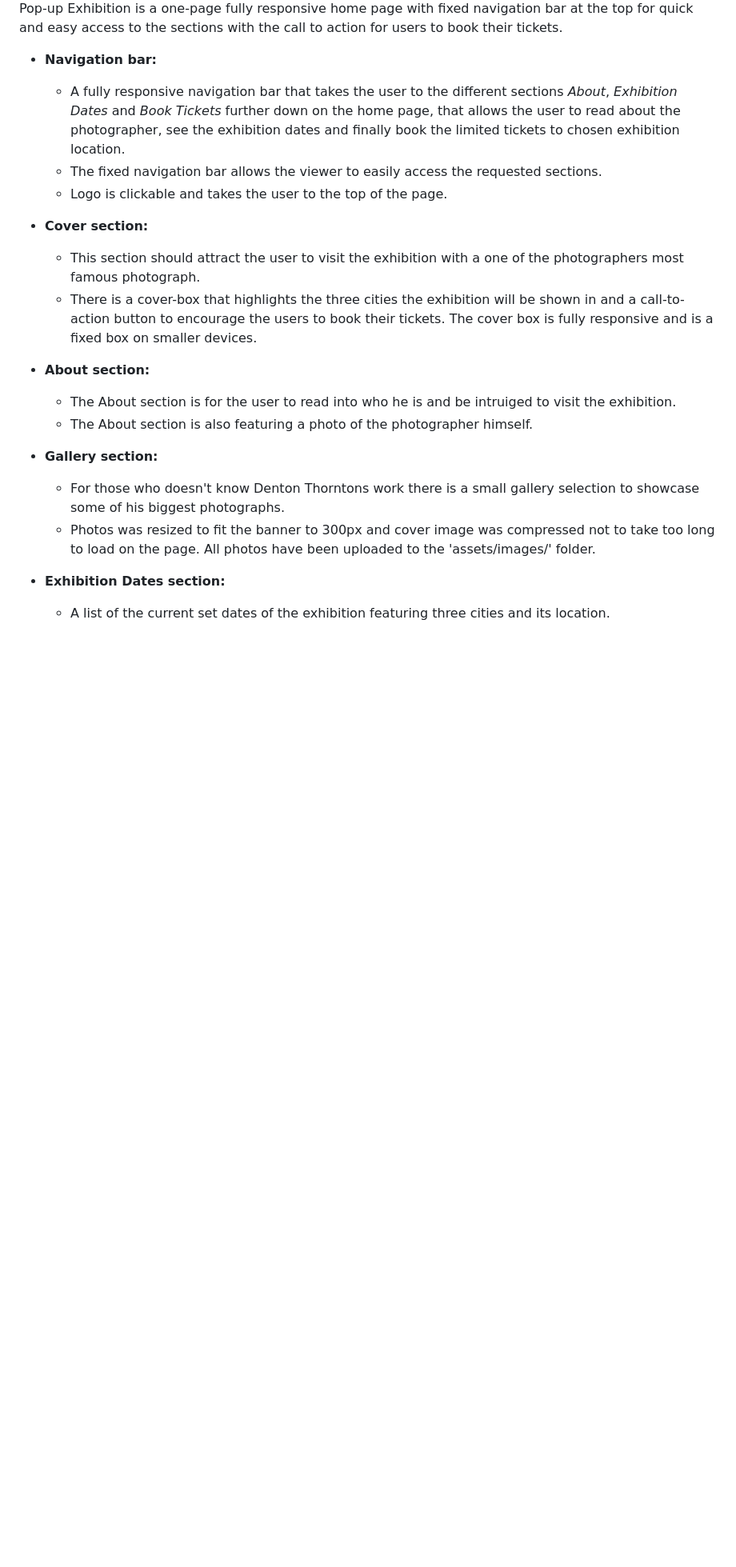
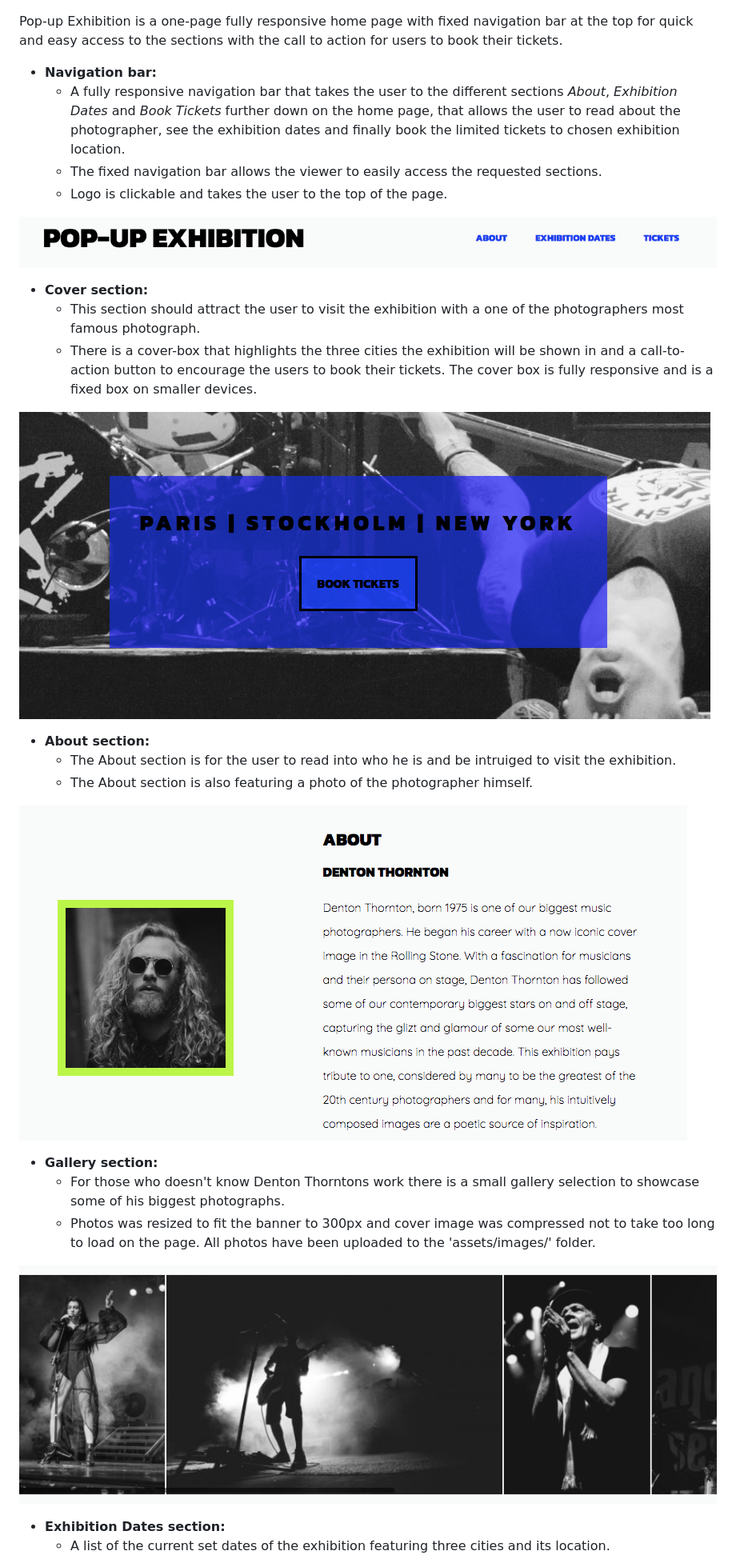
Before and after one commit to viktoriamahrberg/first-project, a Markdown page: README.md, the part around the change printed below. Shown: that part at 80% size. GitHub-like rendering; pictures changed too: assets/css/media/pop-up-exhibition-cover.png (added); blank space fills up the shorter version.

Commit message:
images visible in README file

```diff
--- a/README.md
+++ b/README.md
@@ -15,19 +15,27 @@ Pop-up Exhibition is a one-page fully responsive home page with fixed navigation
     * The fixed navigation bar allows the viewer to easily access the requested sections.
     * Logo is clickable and takes the user to the top of the page.
 
+![Navigation bar](assets/css/media/pop-up-exhibition-navbar.png)
+
 * **Cover section:**
     * This section should attract the user to visit the exhibition with a one of the photographers most famous photograph.
     * There is a cover-box that highlights the three cities the exhibition will be shown in and a call-to-action button to encourage the users to book their tickets.
     The cover box is fully responsive and is a fixed box on smaller devices.
 
+![Cover image](assets/css/media/pop-up-exhibition-cover.png)
+
 * **About section:**
     * The About section is for the user to read into who he is and be intruiged to visit the exhibition.
     * The About section is also featuring a photo of the photographer himself.
+
+![About section](assets/css/media/pop-up-exhibition-about.png)
 
 * **Gallery section:**
     * For those who doesn't know Denton Thorntons work there is a small gallery selection to showcase some of his biggest photographs.
     * Photos was resized to fit the banner to 300px and cover image was compressed not to take too long to load on the page. All photos have been uploaded to the 'assets/images/' folder.
 
+![Gallery section](assets/css/media/pop-up-exhibition-gallery.png)
+
 * **Exhibition Dates section:**
     * A list of the current set dates of the exhibition featuring three cities and its location.
 
```
Also changed, not shown: other parts of README.md (+12 -5 lines).
